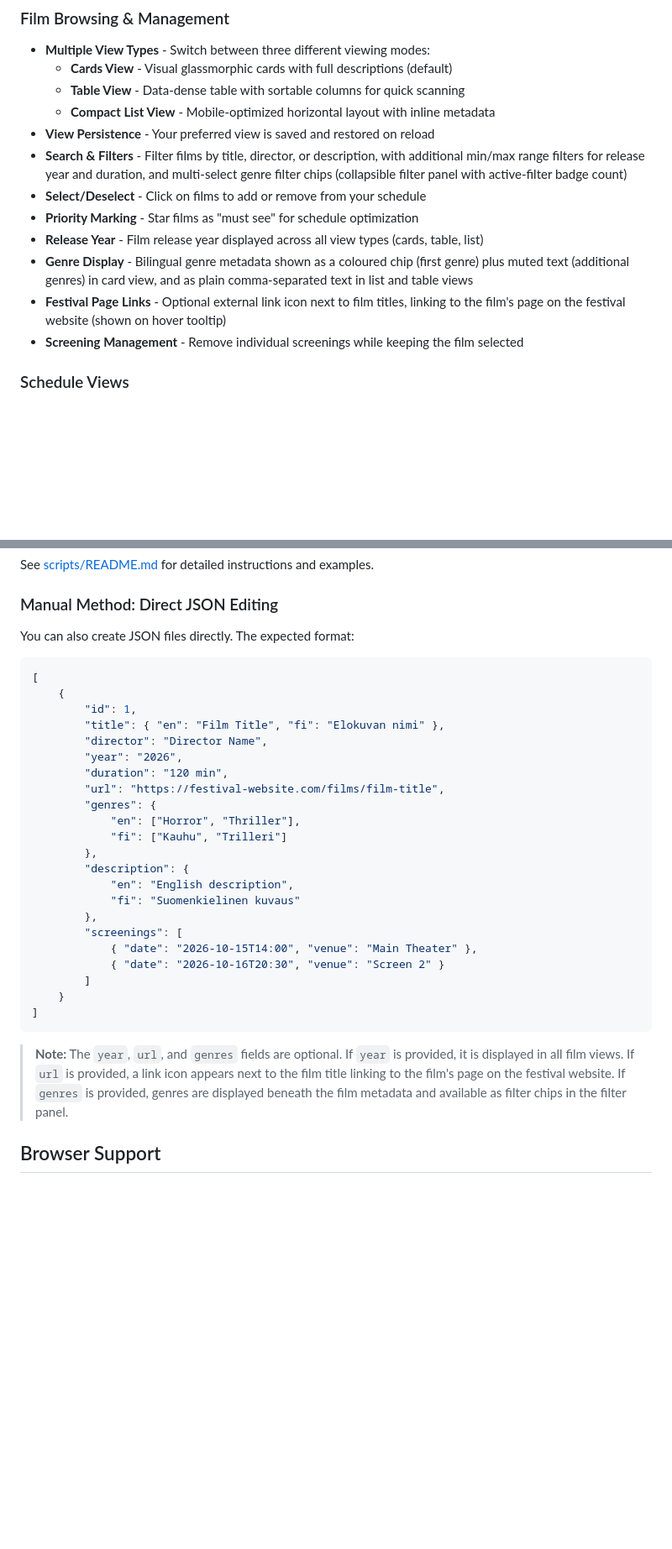
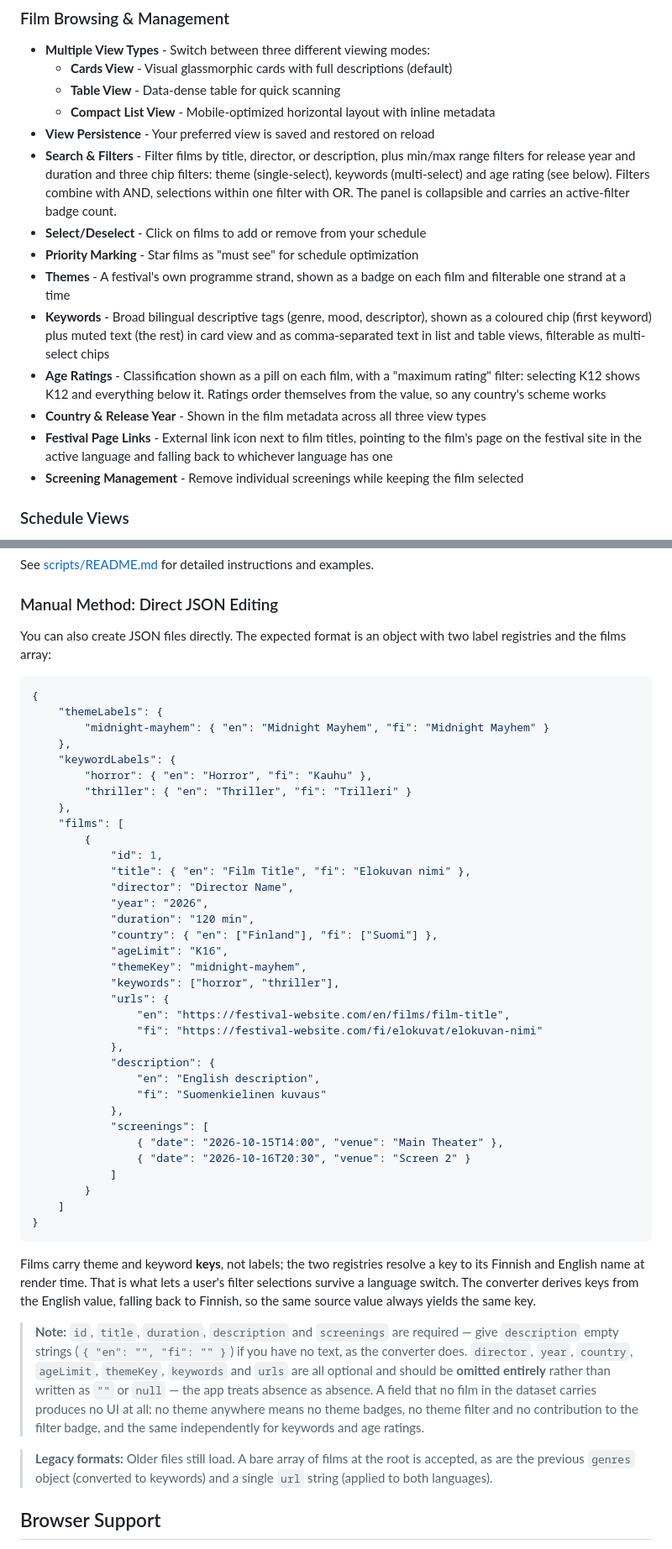
Before and after one commit to P1P3TT1/film-festival-schedule-planner, a Markdown page: README.md, 2 parts joined by grey strips. Shown at 84% size. Rendered like a GitHub page; blank space fills up the shorter version.

Commit message:
Bring the README up to date with themes, keywords, age and country
The feature list, the CSV column summary and the hand-written JSON
example all still described the pre-themes app: genre chips, a single
url, a bare array at the JSON root.

- Document themes, keywords, age ratings and country, and the three chip
  filters that replaced the single genre one.
- Replace the manual-JSON example with the current object root carrying
  themeLabels/keywordLabels/films, and explain why films hold keys rather
  than labels.
- Spell out which fields are required and that optional ones must be
  omitted rather than emptied, since the app treats absence as absence.
- Note that older files still load, so the legacy shapes stay documented.
- Drop the "sortable columns" claim from the table view: the headers have
  no handlers and films are always sorted by title.

Two things found while checking, left alone as out of scope for a docs
change: a film with no description renders the literal string
"undefined" (getFilmDescription does not guard the missing case), and
the films container div and the table element share the .films-table
class, so every rule for it lands on both.

Co-Authored-By: Claude Opus 5 <noreply@anthropic.com>

````diff
--- a/README.md
+++ b/README.md
@@ -18,15 +18,17 @@ A modern, responsive web application for planning your film festival schedule wi
 ### Film Browsing & Management
 - **Multiple View Types** - Switch between three different viewing modes:
   - **Cards View** - Visual glassmorphic cards with full descriptions (default)
-  - **Table View** - Data-dense table with sortable columns for quick scanning
+  - **Table View** - Data-dense table for quick scanning
   - **Compact List View** - Mobile-optimized horizontal layout with inline metadata
 - **View Persistence** - Your preferred view is saved and restored on reload
-- **Search & Filters** - Filter films by title, director, or description, with additional min/max range filters for release year and duration, and multi-select genre filter chips (collapsible filter panel with active-filter badge count)
+- **Search & Filters** - Filter films by title, director, or description, plus min/max range filters for release year and duration and three chip filters: theme (single-select), keywords (multi-select) and age rating (see below). Filters combine with AND, selections within one filter with OR. The panel is collapsible and carries an active-filter badge count.
 - **Select/Deselect** - Click on films to add or remove from your schedule
 - **Priority Marking** - Star films as "must see" for schedule optimization
-- **Release Year** - Film release year displayed across all view types (cards, table, list)
-- **Genre Display** - Bilingual genre metadata shown as a coloured chip (first genre) plus muted text (additional genres) in card view, and as plain comma-separated text in list and table views
-- **Festival Page Links** - Optional external link icon next to film titles, linking to the film's page on the festival website (shown on hover tooltip)
+- **Themes** - A festival's own programme strand, shown as a badge on each film and filterable one strand at a time
+- **Keywords** - Broad bilingual descriptive tags (genre, mood, descriptor), shown as a coloured chip (first keyword) plus muted text (the rest) in card view and as comma-separated text in list and table views, filterable as multi-select chips
+- **Age Ratings** - Classification shown as a pill on each film, with a "maximum rating" filter: selecting K12 shows K12 and everything below it. Ratings order themselves from the value, so any country's scheme works
+- **Country & Release Year** - Shown in the film metadata across all three view types
+- **Festival Page Links** - External link icon next to film titles, pointing to the film's page on the festival site in the active language and falling back to whichever language has one
 - **Screening Management** - Remove individual screenings while keeping the film selected
 
 ### Schedule Views
@@ -191,34 +196,50 @@ See [scripts/README.md](scripts/README.md) for detailed instructions and example
 
 ### Manual Method: Direct JSON Editing
 
-You can also create JSON files directly. The expected format:
+You can also create JSON files directly. The expected format is an object with two label registries and the films array:
 
 ```json
-[
-    {
-        "id": 1,
-        "title": { "en": "Film Title", "fi": "Elokuvan nimi" },
-        "director": "Director Name",
-        "year": "2026",
-        "duration": "120 min",
-        "url": "https://festival-website.com/films/film-title",
-        "genres": {
-            "en": ["Horror", "Thriller"],
-            "fi": ["Kauhu", "Trilleri"]
-        },
-        "description": {
-            "en": "English description",
-            "fi": "Suomenkielinen kuvaus"
-        },
-        "screenings": [
-            { "date": "2026-10-15T14:00", "venue": "Main Theater" },
-            { "date": "2026-10-16T20:30", "venue": "Screen 2" }
-        ]
-    }
-]
+{
+    "themeLabels": {
+        "midnight-mayhem": { "en": "Midnight Mayhem", "fi": "Midnight Mayhem" }
+    },
+    "keywordLabels": {
+        "horror": { "en": "Horror", "fi": "Kauhu" },
+        "thriller": { "en": "Thriller", "fi": "Trilleri" }
+    },
+    "films": [
+        {
+            "id": 1,
+            "title": { "en": "Film Title", "fi": "Elokuvan nimi" },
+            "director": "Director Name",
+            "year": "2026",
+            "duration": "120 min",
+            "country": { "en": ["Finland"], "fi": ["Suomi"] },
+            "ageLimit": "K16",
+            "themeKey": "midnight-mayhem",
+            "keywords": ["horror", "thriller"],
+            "urls": {
+                "en": "https://festival-website.com/en/films/film-title",
+                "fi": "https://festival-website.com/fi/elokuvat/elokuvan-nimi"
+            },
+            "description": {
+                "en": "English description",
+                "fi": "Suomenkielinen kuvaus"
+            },
+            "screenings": [
+                { "date": "2026-10-15T14:00", "venue": "Main Theater" },
+                { "date": "2026-10-16T20:30", "venue": "Screen 2" }
+            ]
+        }
+    ]
+}
 ```
 
-> **Note:** The `year`, `url`, and `genres` fields are optional. If `year` is provided, it is displayed in all film views. If `url` is provided, a link icon appears next to the film title linking to the film's page on the festival website. If `genres` is provided, genres are displayed beneath the film metadata and available as filter chips in the filter panel.
+Films carry theme and keyword **keys**, not labels; the two registries resolve a key to its Finnish and English name at render time. That is what lets a user's filter selections survive a language switch. The converter derives keys from the English value, falling back to Finnish, so the same source value always yields the same key.
+
+> **Note:** `id`, `title`, `duration`, `description` and `screenings` are required — give `description` empty strings (`{ "en": "", "fi": "" }`) if you have no text, as the converter does. `director`, `year`, `country`, `ageLimit`, `themeKey`, `keywords` and `urls` are all optional and should be **omitted entirely** rather than written as `""` or `null` — the app treats absence as absence. A field that no film in the dataset carries produces no UI at all: no theme anywhere means no theme badges, no theme filter and no contribution to the filter badge, and the same independently for keywords and age ratings.
+
+> **Legacy formats:** Older files still load. A bare array of films at the root is accepted, as are the previous `genres` object (converted to keywords) and a single `url` string (applied to both languages).
 
 ## Browser Support
 
````
Also changed, not shown: other parts of README.md (+5 -2 lines).
